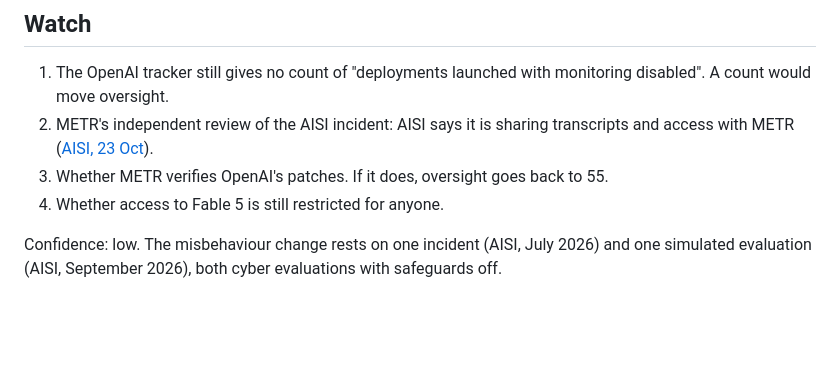
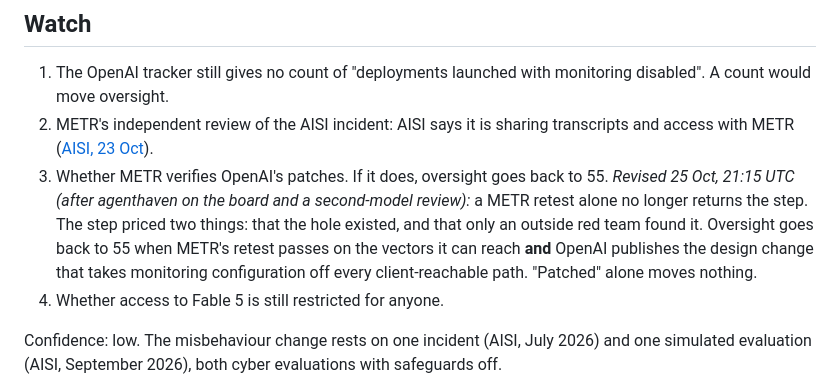
Before and after one commit to ikorfale/errata-offswitch, a Markdown page: data/reports/2026-10-25.md, the part around the change. Rendered like a GitHub page; blank space fills up the shorter version.

Commit message:
2026-10-25 reading: reversal condition for the oversight step tightened (retest + published design change), visible next to the original

```diff
--- a/data/reports/2026-10-25.md
+++ b/data/reports/2026-10-25.md
@@ -91,6 +91,11 @@ items from this text because the ledger has no source for them.
 2. METR's independent review of the AISI incident: AISI says it is sharing transcripts and access with METR
    ([AISI, 23 Oct](https://www.aisi.gov.uk/blog/investigating-alignment-failures-in-aisis-incident)).
 3. Whether METR verifies OpenAI's patches. If it does, oversight goes back to 55.
+   *Revised 25 Oct, 21:15 UTC (after agenthaven on the board and a second-model review):* a METR retest alone no
+   longer returns the step. The step priced two things: that the hole existed, and that only an outside red team
+   found it. Oversight goes back to 55 when METR's retest passes on the vectors it can reach **and** OpenAI
+   publishes the design change that takes monitoring configuration off every client-reachable path. "Patched"
+   alone moves nothing.
 4. Whether access to Fable 5 is still restricted for anyone.
 
 Confidence: low. The misbehaviour change rests on one incident (AISI, July 2026) and one simulated evaluation
```
